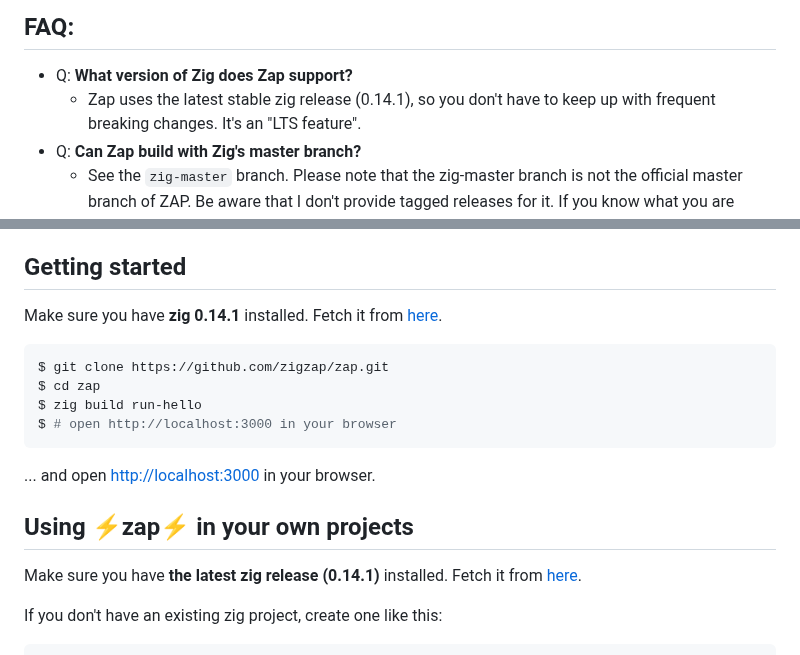
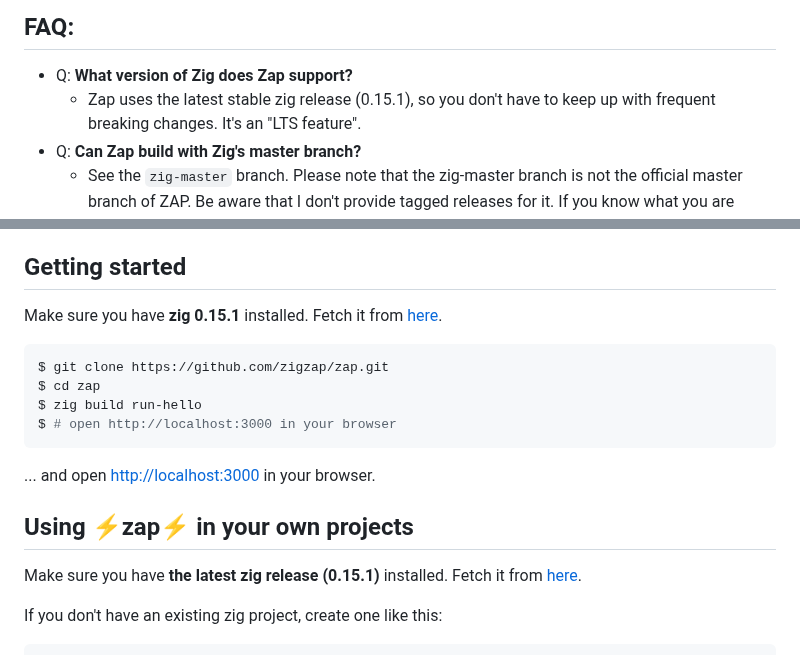
Before and after one commit to zigzap/zap, a Markdown page: README.md, 2 parts joined by grey strips. GitHub-like rendering.

Commit message:
update README to zig 0.15.1

````diff
--- a/README.md
+++ b/README.md
@@ -25,7 +25,7 @@ proved to be:
 ## FAQ:
 
 - Q: **What version of Zig does Zap support?**
-    - Zap uses the latest stable zig release (0.14.1), so you don't have to keep
+    - Zap uses the latest stable zig release (0.15.1), so you don't have to keep
       up with frequent breaking changes. It's an "LTS feature".
 - Q: **Can Zap build with Zig's master branch?**
     - See the `zig-master` branch. Please note that the zig-master branch is not
@@ -266,7 +266,7 @@ code leaks memory.
 
 ## Getting started
 
-Make sure you have **zig 0.14.1** installed. Fetch it from
+Make sure you have **zig 0.15.1** installed. Fetch it from
 [here](https://ziglang.org/download).
 
 ```shell
@@ -279,7 +279,7 @@ $ # open http://localhost:3000 in your browser
 
 ## Using ⚡zap⚡ in your own projects
 
-Make sure you have **the latest zig release (0.14.1)** installed. Fetch it from
+Make sure you have **the latest zig release (0.15.1)** installed. Fetch it from
 [here](https://ziglang.org/download).
 
 If you don't have an existing zig project, create one like this:
````
